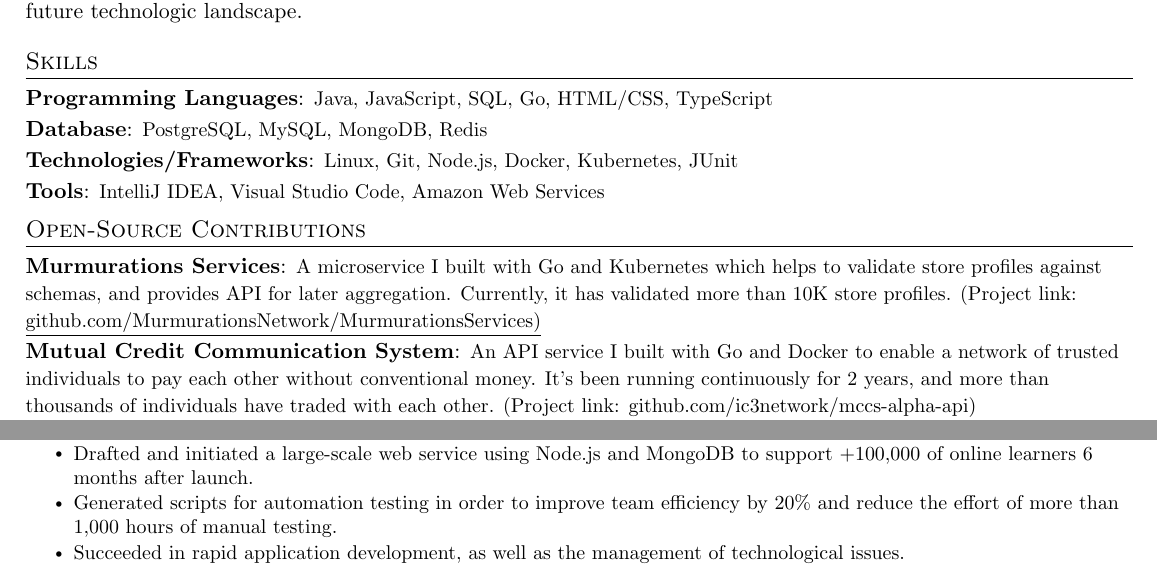
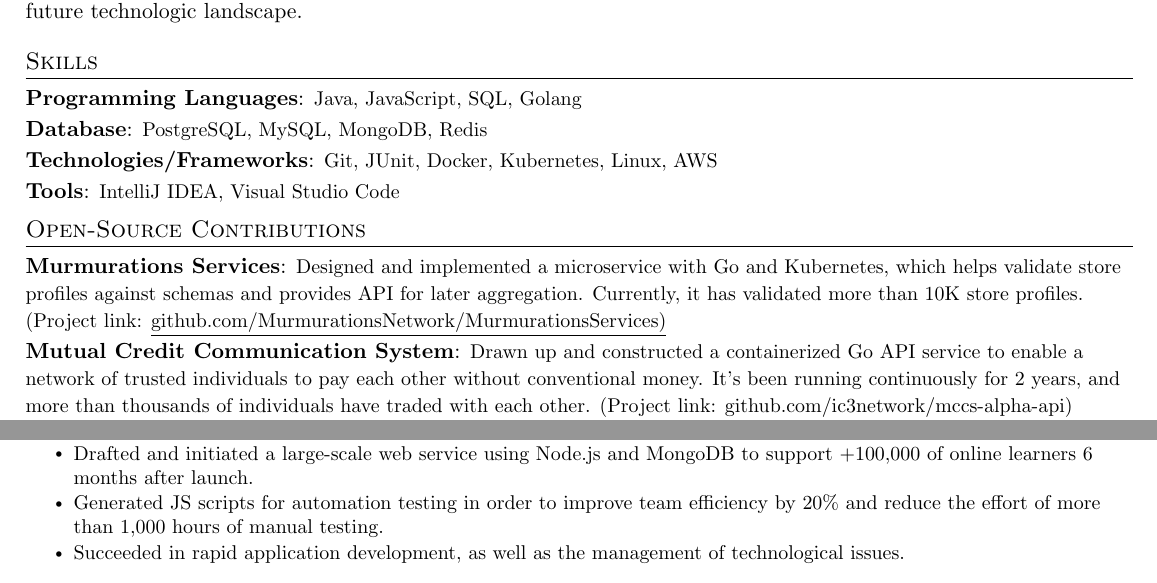
Before and after one commit to maxyzli/resume, a LaTeX CV (max_li_resume.tex): two parts of the page, joined at a grey line, cut so that both start at the same text. Compiled offline with pdfLaTeX.

Commit message:
Update max_li_resume.tex

```diff
--- a/max_li_resume.tex
+++ b/max_li_resume.tex
@@ -103,6 +92,12 @@
 }{}{0em}{}[\color{black}\titlerule \vspace{-5pt}]
 
 %----------------------------------------------------------------------------------------
+%	Ensure that generate PDF is machine readable/ATS parsable
+%----------------------------------------------------------------------------------------
+\input{glyphtounicode}
+\pdfgentounicode=1
+
+%----------------------------------------------------------------------------------------
 %	CUSTOM COMMANDS
 %----------------------------------------------------------------------------------------
 \newcommand{\resumeItemTwo}[2]{
@@ -117,12 +112,6 @@
 
 \newcommand{\resumeItemListStart}{\begin{itemize}}
 \newcommand{\resumeItemListEnd}{\end{itemize}\vspace{-5pt}}
-
-%----------------------------------------------------------------------------------------
-%	Ensure that generate PDF is machine readable/ATS parsable
-%----------------------------------------------------------------------------------------
-\input{glyphtounicode}
-\pdfgentounicode=1
 
 %----------------------------------------------------------------------------------------
 %	DOCUMENT BEGIN
@@ -152,13 +141,13 @@
 \section{Skills}
   \resumeSubHeadingListStart
     \resumeSubItem{Programming Languages}
-      {Java, JavaScript, SQL, Go, HTML/CSS, TypeScript}
+      {Java, JavaScript, SQL, Golang}
     \resumeSubItem{Database}
       {PostgreSQL, MySQL, MongoDB, Redis}
     \resumeSubItem{Technologies/Frameworks}
-      {Linux, Git, Node.js, Docker, Kubernetes, JUnit}
+      {Git, JUnit, Docker, Kubernetes, Linux, AWS}
       \resumeSubItem{Tools}
-        {IntelliJ IDEA, Visual Studio Code, Amazon Web Services}
+        {IntelliJ IDEA, Visual Studio Code}
   \resumeSubHeadingListEnd
 
 %----------------------------------------------------------------------------------------
@@ -167,9 +156,9 @@
 \section{Open-Source Contributions}
   \resumeSubHeadingListStart
     \resumeSubItem{Murmurations Services}
-      {A microservice I built with Go and Kubernetes which helps to validate store profiles against schemas, and provides API for later aggregation. Currently, it has validated more than 10K store profiles. (Project link: \href{https://github.com/MurmurationsNetwork/MurmurationsServices}{\underline{github.com/MurmurationsNetwork/MurmurationsServices)}}}
+      {Designed and implemented a microservice with Go and Kubernetes, which helps validate store profiles against schemas and provides API for later aggregation. Currently, it has validated more than 10K store profiles. (Project link: \href{https://github.com/MurmurationsNetwork/MurmurationsServices}{\underline{github.com/MurmurationsNetwork/MurmurationsServices)}}}
     \resumeSubItem{Mutual Credit Communication System}
-      {An API service I built with Go and Docker to enable a network of trusted individuals to pay each other without conventional money. It's been running continuously for 2 years, and more than thousands of individuals have traded with each other. (Project link: \href{https://github.com/ic3network/mccs-alpha-api}{\underline{github.com/ic3network/mccs-alpha-api)}}}
+      {Drawn up and constructed a containerized Go API service to enable a network of trusted individuals to pay each other without conventional money. It's been running continuously for 2 years, and more than thousands of individuals have traded with each other. (Project link: \href{https://github.com/ic3network/mccs-alpha-api}{\underline{github.com/ic3network/mccs-alpha-api)}}}
   \resumeSubHeadingListEnd
 
 %----------------------------------------------------------------------------------------
@@ -202,7 +191,7 @@
       {Junior Software Engineer}{Aug 2016 - Oct 2018}
       \resumeItemListStart
         \resumeItem{Drafted and initiated a large-scale web service using Node.js and MongoDB to support +100,000 of online learners 6 months after launch.}
-        \resumeItem{Generated scripts for automation testing in order to improve team efficiency by 20\% and reduce the effort of more than 1,000 hours of manual testing.}
+        \resumeItem{Generated JS scripts for automation testing in order to improve team efficiency by 20\% and reduce the effort of more than 1,000 hours of manual testing.}
         \resumeItem{Succeeded in rapid application development, as well as the management of technological issues.}
       \resumeItemListEnd
 
```
Also changed, not shown: max_li_resume.tex (33 more changed lines).
